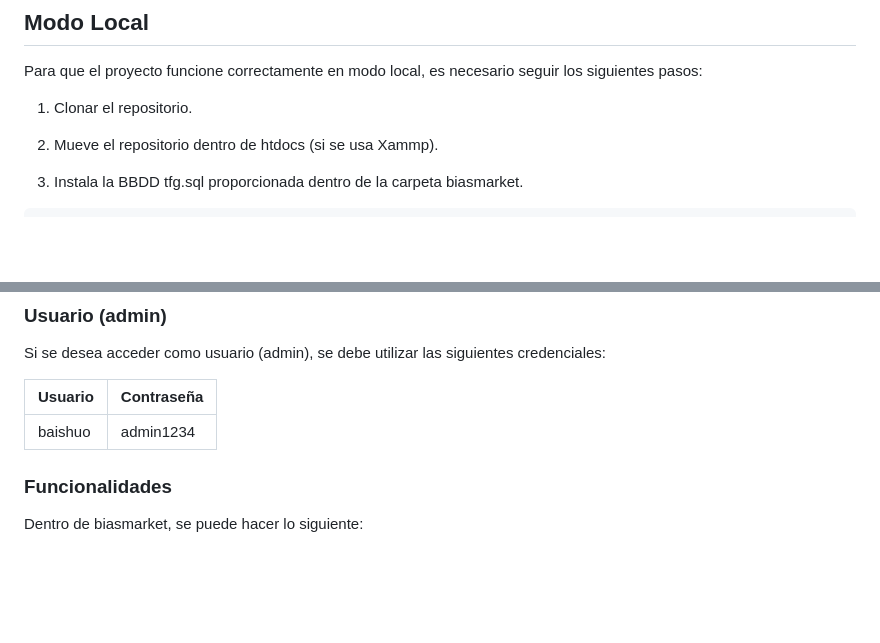
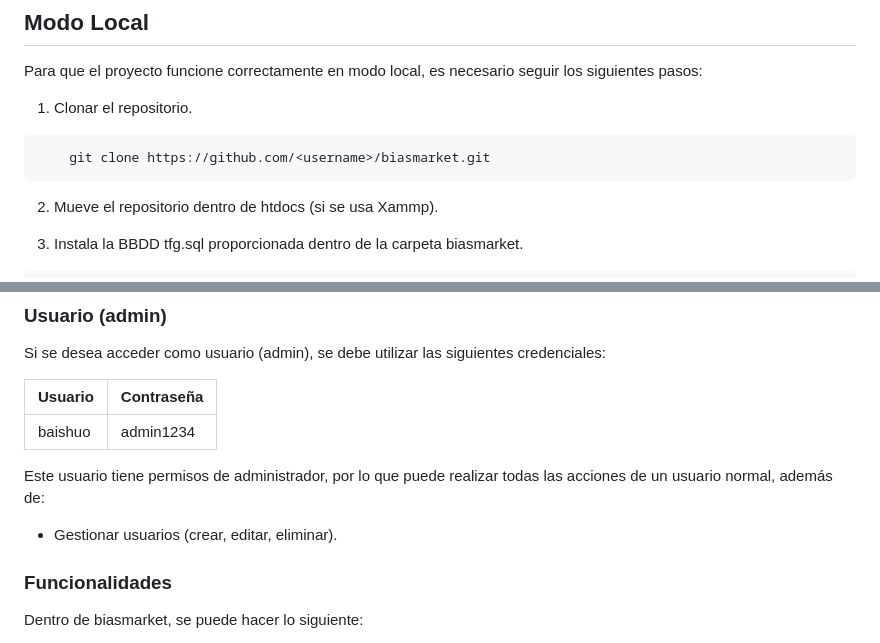
Before and after one commit to BaiShu8bit/biasmarket, a Markdown page: readme.md, 2 parts joined by grey strips. Drawn GitHub-style; blank space fills up the shorter version.

````diff
--- a/readme.md
+++ b/readme.md
@@ -16,6 +16,10 @@ Este repositorio contine información sobre biasmarket website:
 Para que el proyecto funcione correctamente en modo local, es necesario seguir los siguientes pasos:
 
 1. Clonar el repositorio.
+
+```bash
+    git clone https://github.com/<username>/biasmarket.git
+```
 
 2. Mueve el repositorio dentro de htdocs (si se usa Xammp).
 
@@ -66,6 +70,10 @@ Si se desea acceder como usuario (admin), se debe utilizar las siguientes creden
 | **Usuario** | **Contraseña** |
 | :--- | :--- |
 | baishuo | admin1234 |
+
+Este usuario tiene permisos de administrador, por lo que puede realizar todas las acciones de un usuario normal, además de:
+
+- Gestionar usuarios (crear, editar, eliminar).
 
 ### Funcionalidades
 
````
